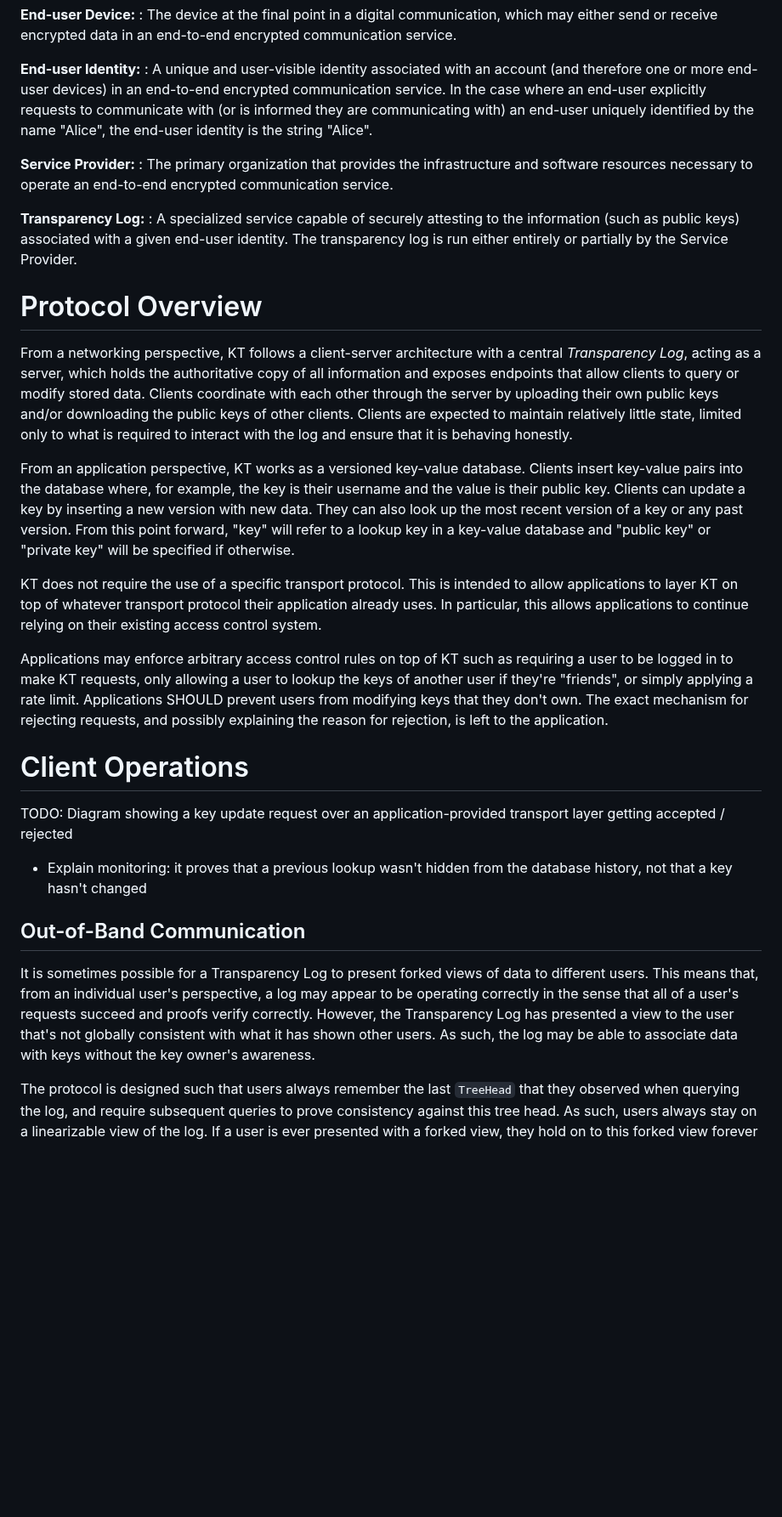
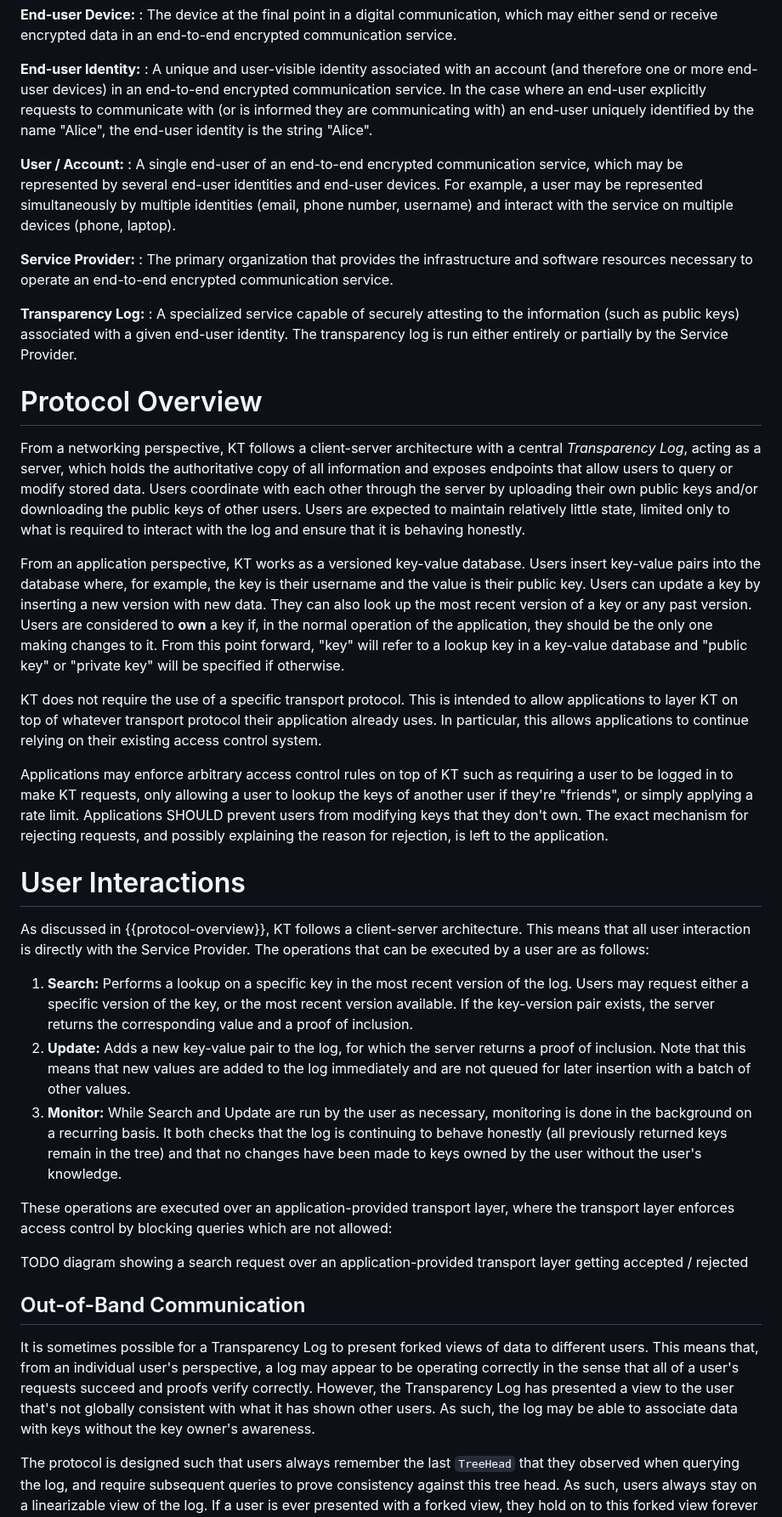
Before and after one commit to ietf-wg-keytrans/draft-arch, a Markdown page: draft-mcmillion-keytrans-architecture.md, the part around one of its changes. Shown at 85% size. GitHub-like rendering; blank space fills up the shorter version.

Commit message:
Write user interactions section.

```diff
--- a/draft-mcmillion-keytrans-architecture.md
+++ b/draft-mcmillion-keytrans-architecture.md
@@ -103,6 +103,13 @@ genuinely need to see them.
   (or is informed they are communicating with) an end-user uniquely identified
   by the name "Alice", the end-user identity is the string "Alice".
 
+**User / Account:**
+: A single end-user of an end-to-end encrypted communication service, which may
+  be represented by several end-user identities and end-user devices. For
+  example, a user may be represented simultaneously by multiple identities
+  (email, phone number, username) and interact with the service on multiple
+  devices (phone, laptop).
+
 **Service Provider:**
 : The primary organization that provides the infrastructure and software
   resources necessary to operate an end-to-end encrypted communication service.
@@ -117,20 +124,22 @@ genuinely need to see them.
 
 From a networking perspective, KT follows a client-server architecture with a
 central *Transparency Log*, acting as a server, which holds the authoritative
-copy of all information and exposes endpoints that allow clients to query or
-modify stored data. Clients coordinate with each other through the server by
+copy of all information and exposes endpoints that allow users to query or
+modify stored data. Users coordinate with each other through the server by
 uploading their own public keys and/or downloading the public keys of other
-clients. Clients are expected to maintain relatively little state, limited only
+users. Users are expected to maintain relatively little state, limited only
 to what is required to interact with the log and ensure that it is behaving
 honestly.
 
 From an application perspective, KT works as a versioned key-value database.
-Clients insert key-value pairs into the database where, for example, the key is
-their username and the value is their public key. Clients can update a key by
+Users insert key-value pairs into the database where, for example, the key is
+their username and the value is their public key. Users can update a key by
 inserting a new version with new data. They can also look up the most recent
-version of a key or any past version. From this point forward, "key" will refer
-to a lookup key in a key-value database and "public key" or "private key" will
-be specified if otherwise.
+version of a key or any past version. Users are considered to **own** a key if,
+in the normal operation of the application, they should be the only one making
+changes to it. From this point forward, "key" will refer to a lookup key in a
+key-value database and "public key" or "private key" will be specified if
+otherwise.
 
 KT does not require the use of a specific transport protocol. This is intended
 to allow applications to layer KT on top of whatever transport protocol their
@@ -144,23 +153,42 @@ limit. Applications SHOULD prevent users from modifying keys that they don't
 own. The exact mechanism for rejecting requests, and possibly explaining the
 reason for rejection, is left to the application.
 
-# Client Operations
+# User Interactions
 
-TODO: Diagram showing a key update request over an application-provided
-transport layer getting accepted / rejected
+As discussed in {{protocol-overview}}, KT follows a client-server architecture.
+This means that all user interaction is directly with the Service Provider. The
+operations that can be executed by a user are as follows:
 
-- Explain monitoring: it proves that a previous lookup wasn't hidden from the
-database history, not that a key hasn't changed
+1. **Search:** Performs a lookup on a specific key in the most recent version of
+   the log. Users may request either a specific version of the key, or the
+   most recent version available. If the key-version pair exists, the server
+   returns the corresponding value and a proof of inclusion.
+2. **Update:** Adds a new key-value pair to the log, for which the server
+   returns a proof of inclusion. Note that this means that new values are added
+   to the log immediately and are not queued for later insertion with a batch of
+   other values.
+3. **Monitor:** While Search and Update are run by the user as necessary,
+   monitoring is done in the background on a recurring basis. It both checks
+   that the log is continuing to behave honestly (all previously returned keys
+   remain in the tree) and that no changes have been made to keys owned by the
+   user without the user's knowledge.
+
+These operations are executed over an application-provided transport layer,
+where the transport layer enforces access control by blocking queries which are
+not allowed:
+
+TODO diagram showing a search request over an application-provided transport
+layer getting accepted / rejected
 
 ## Out-of-Band Communication
 
 It is sometimes possible for a Transparency Log to present forked views of data
 to different users. This means that, from an individual user's perspective, a
 log may appear to be operating correctly in the sense that all of a user's
-requests succeed and proofs verify correctly. However, the Transparency Log has presented a view
-to the user that's not globally consistent with what it has shown other users.
-As such, the log may be able to associate data with keys without the key owner's
-awareness.
+requests succeed and proofs verify correctly. However, the Transparency Log has
+presented a view to the user that's not globally consistent with what it has
+shown other users. As such, the log may be able to associate data with keys
+without the key owner's awareness.
 
 The protocol is designed such that users always remember the last `TreeHead`
 that they observed when querying the log, and require subsequent queries to
```
Also changed, not shown: other parts of draft-mcmillion-keytrans-architecture.md (+14 -14 lines).
